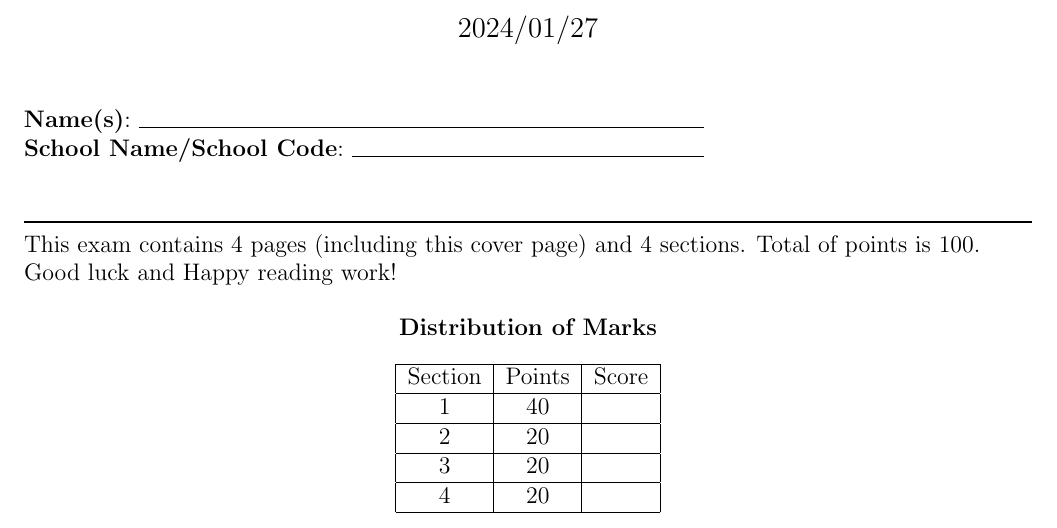
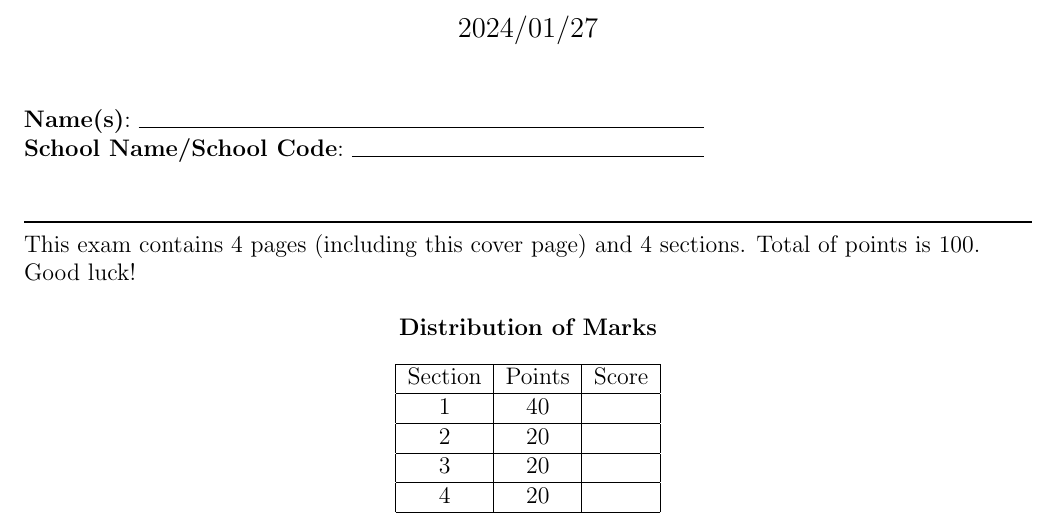
Before and after one commit to geoffrey-wu/cuso_cybersecurity, a LaTeX problem sheet (test.tex): part of page 1 of 4, cut so that both start at the same text. Compiled offline with pdfLaTeX.

```diff
--- a/test.tex
+++ b/test.tex
@@ -37,7 +37,7 @@
 \noindent \rule{\textwidth}{1pt}
 
 \noindent This exam contains 4 pages (including this cover page) and 4 sections. Total of points is 100.\\
-Good luck and Happy reading work!
+Good luck!
 
 \begin{center}
 \textbf{Distribution of Marks}\\
```
Also changed, not shown: test.pdf.
